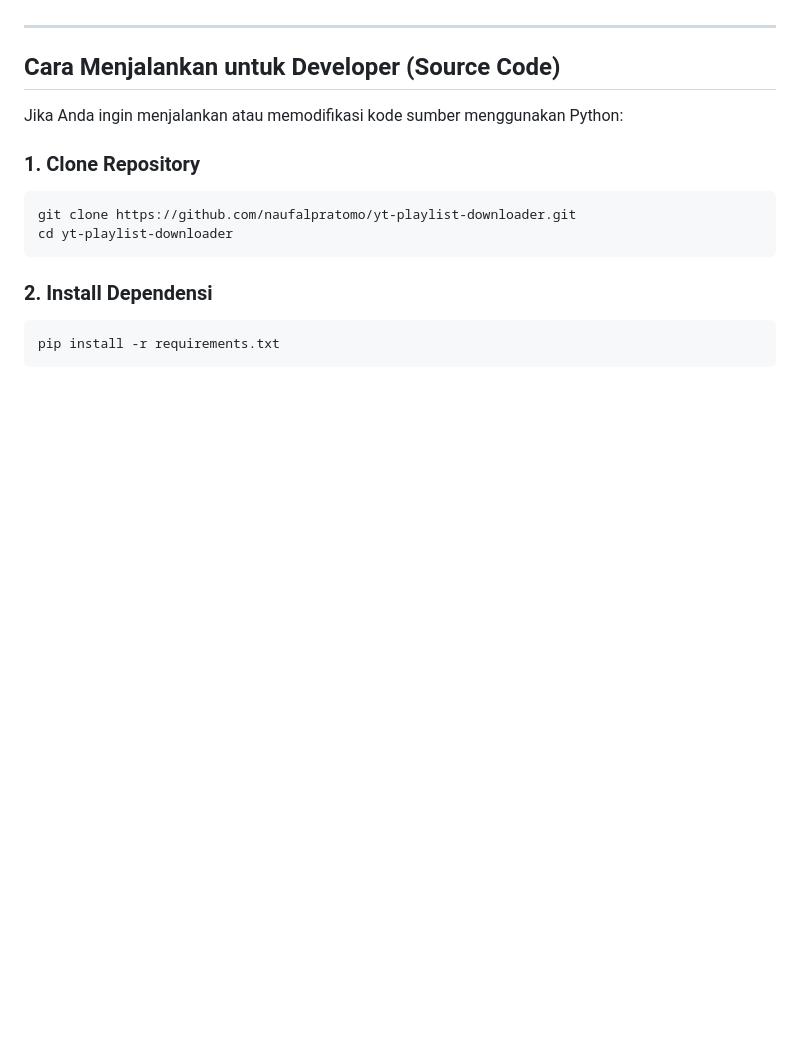
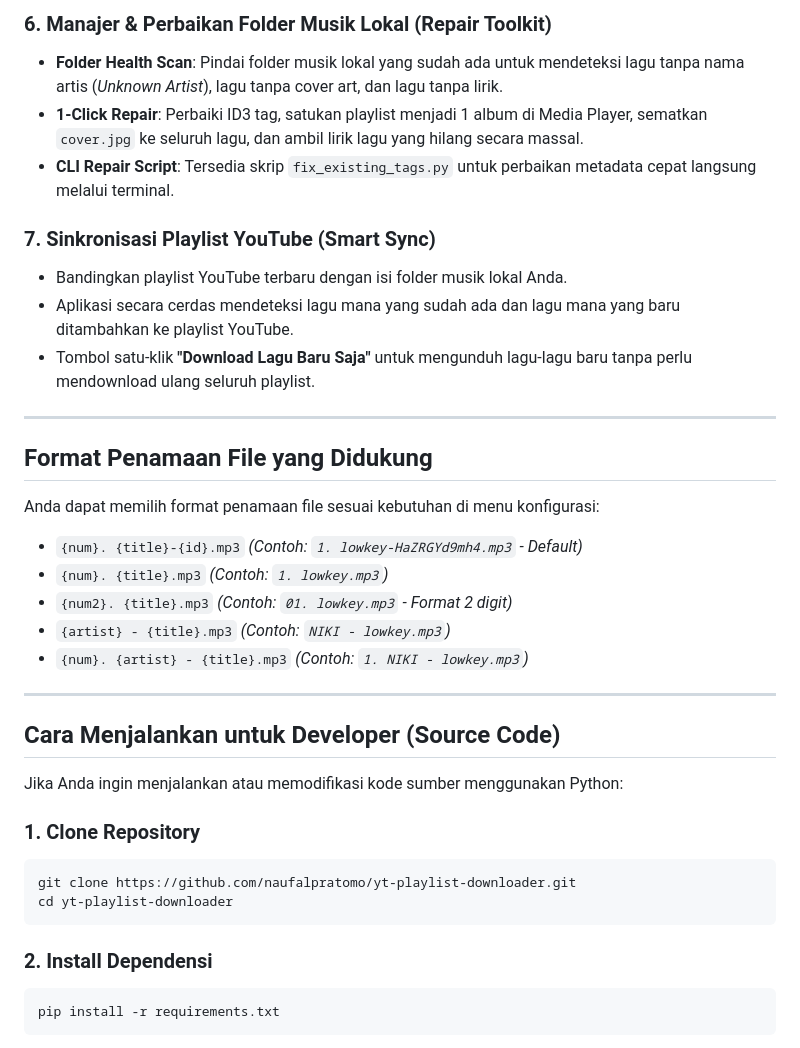
Before and after one commit to NaufalPratomo/yt-playlist-downloader, a Markdown page: README.md, the part around one of its changes. GitHub-like rendering; blank space fills up the shorter version.

```diff
--- a/README.md
+++ b/README.md
@@ -53,3 +67,23 @@ Bagi pengguna yang ingin langsung memakai aplikasi tanpa perlu menginstall Pytho
+### 6. Manajer & Perbaikan Folder Musik Lokal (Repair Toolkit)
+- **Folder Health Scan**: Pindai folder musik lokal yang sudah ada untuk mendeteksi lagu tanpa nama artis (*Unknown Artist*), lagu tanpa cover art, dan lagu tanpa lirik.
+- **1-Click Repair**: Perbaiki ID3 tag, satukan playlist menjadi 1 album di Media Player, sematkan `cover.jpg` ke seluruh lagu, dan ambil lirik lagu yang hilang secara massal.
+- **CLI Repair Script**: Tersedia skrip `fix_existing_tags.py` untuk perbaikan metadata cepat langsung melalui terminal.
+
+### 7. Sinkronisasi Playlist YouTube (Smart Sync)
+- Bandingkan playlist YouTube terbaru dengan isi folder musik lokal Anda.
+- Aplikasi secara cerdas mendeteksi lagu mana yang sudah ada dan lagu mana yang baru ditambahkan ke playlist YouTube.
+- Tombol satu-klik **"Download Lagu Baru Saja"** untuk mengunduh lagu-lagu baru tanpa perlu mendownload ulang seluruh playlist.
+
+---
+
+## Format Penamaan File yang Didukung
+
+Anda dapat memilih format penamaan file sesuai kebutuhan di menu konfigurasi:
+- `{num}. {title}-{id}.mp3` *(Contoh: `1. lowkey-HaZRGYd9mh4.mp3` - Default)*
+- `{num}. {title}.mp3` *(Contoh: `1. lowkey.mp3`)*
+- `{num2}. {title}.mp3` *(Contoh: `01. lowkey.mp3` - Format 2 digit)*
+- `{artist} - {title}.mp3` *(Contoh: `NIKI - lowkey.mp3`)*
+- `{num}. {artist} - {title}.mp3` *(Contoh: `1. NIKI - lowkey.mp3`)*
 
 ---
 
```
Also changed, not shown: other parts of README.md (+81 -38 lines).
